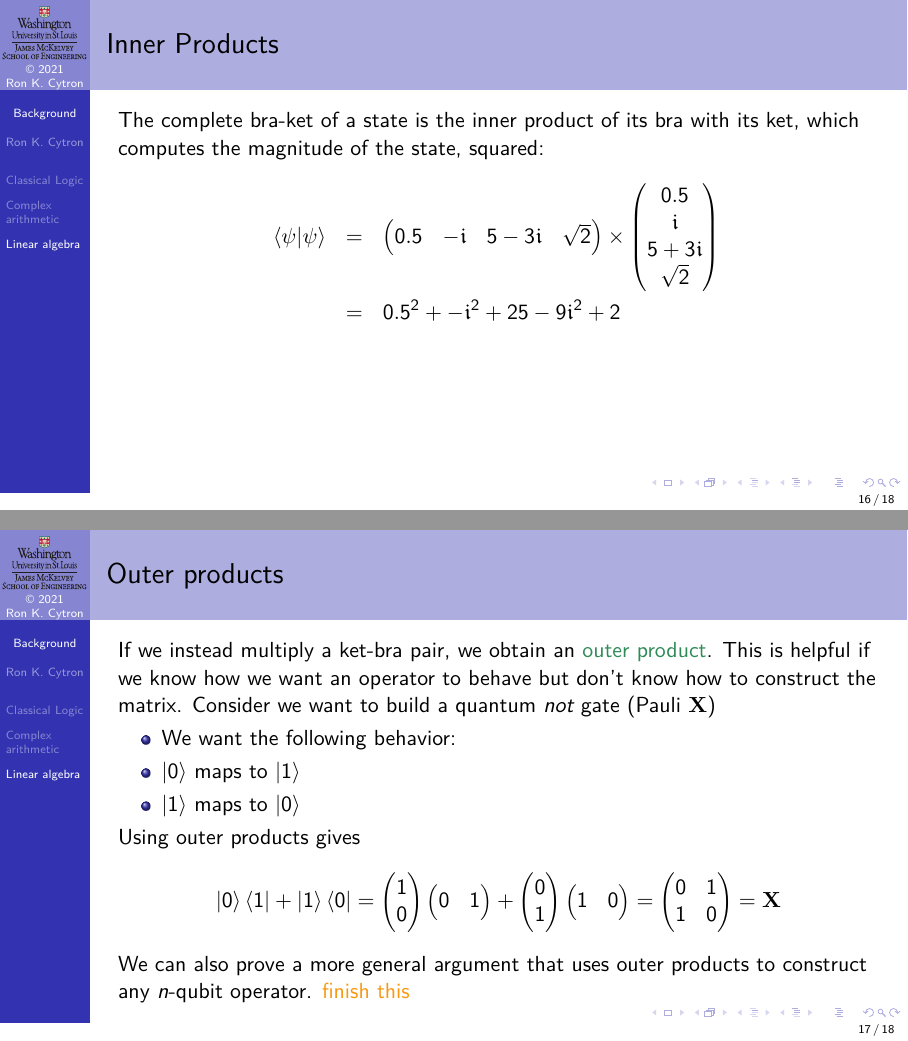
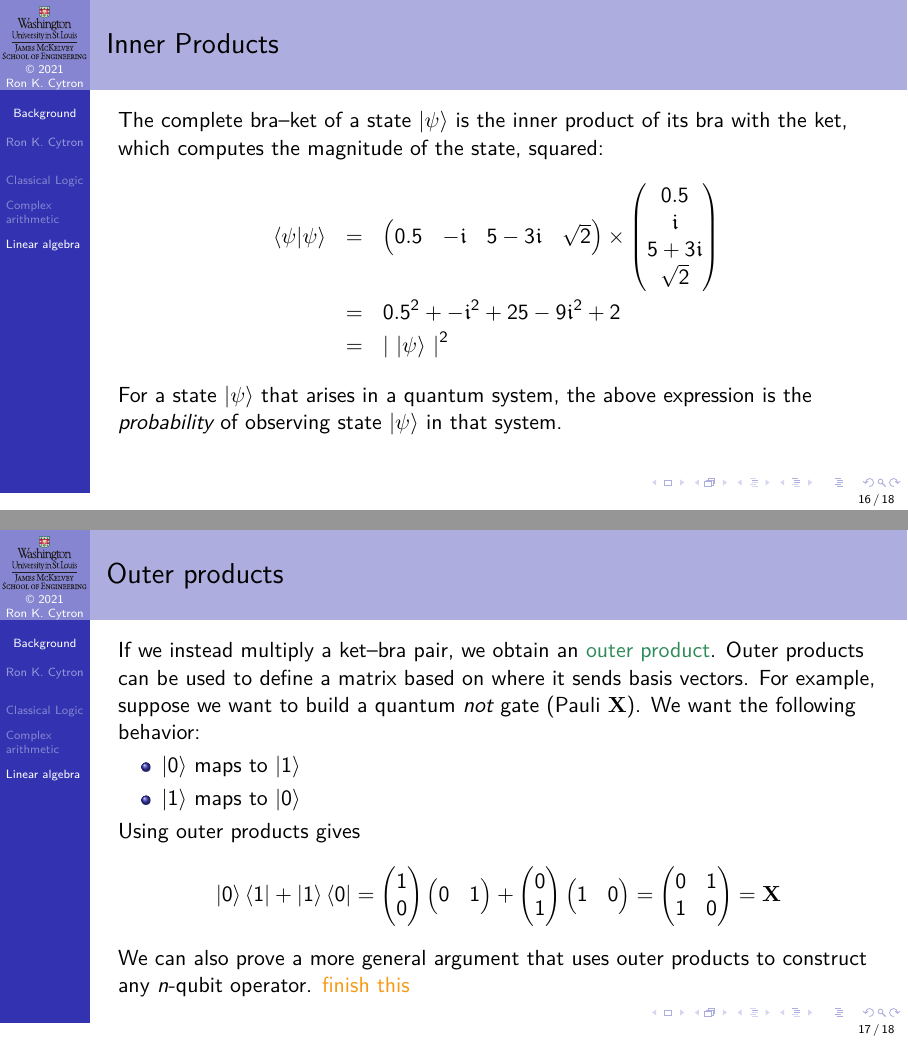
Before and after one commit to ProfRonCytron/ZeboCopy, LaTeX slides (single.tex, which reads 01.tex): pages 37 and 38 of 39, joined at a grey line. Compiled offline with pdfLaTeX.

Commit message:
Update on Overleaf.

```diff
--- a/01.tex
+++ b/01.tex
@@ -332,7 +332,7 @@ Quantum computing borrows notation from physics in using \href{https://en.wikipe
 \end{frame}
 
 \begin{frame}{Inner Products}
-The complete bra-ket of a state is the inner product of its bra with its ket, which computes the magnitude of the state, squared:
+The complete bra--ket of a state \QState{} is the inner product of its bra with the ket, which computes the magnitude of the state, squared:
 \begin{eqnarray*}
 \braket{\psi}{\psi} & = &
 \begin{pmatrix}
@@ -342,16 +342,16 @@ The complete bra-ket of a state is the inner product of its bra with its ket, wh
 0.5\\ \NiceI \\ 5+3\NiceI \\ \sqrt{2}
 \end{pmatrix}
 \\
- & = & 0.5^{2} + -\NiceI^{2} + 25-9\NiceI^{2} + 2
+ & = & 0.5^{2} + -\NiceI^{2} + 25-9\NiceI^{2} + 2 \\
+ & = & \Prob{\QState{}}
 \end{eqnarray*}
-
+For a state~\QState{} that arises in a quantum system,  the above expression is the \emph{probability} of observing state \QState{} in that system.
 \end{frame}
 
 \begin{frame}{Outer products}
-If we instead multiply a ket-bra pair, we obtain an \href{https://en.wikipedia.org/wiki/Outer_product}{outer product}.
-This is helpful if we know how we want an operator to behave but don't know how to construct the matrix. Consider we want to build a quantum \emph{not} gate (Pauli \PauliX)
+If we instead multiply a ket--bra pair, we obtain an \href{https://en.wikipedia.org/wiki/Outer_product}{outer product}.
+Outer products can be used to define a matrix based on where it sends basis vectors.  For example, suppose we want to build a quantum \emph{not} gate (Pauli \PauliX).  We want the following behavior:
 \begin{itemize}
-    \item We want the following behavior:
     \item \ket{0} maps to \ket{1}
     \item \ket{1} maps to \ket{0}
 \end{itemize}
```
Also changed, not shown: 01.tex (4 more changed lines).
